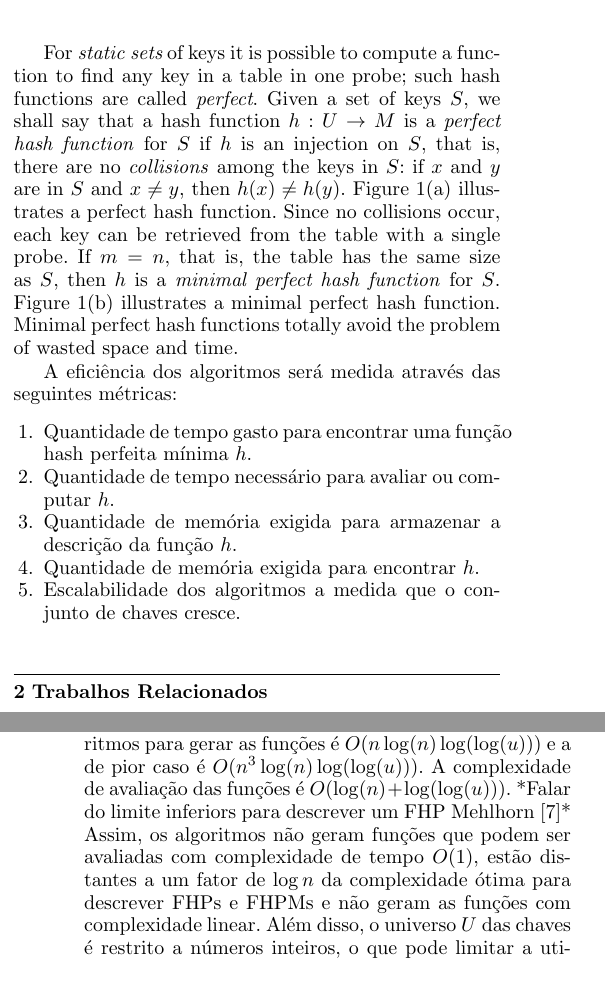
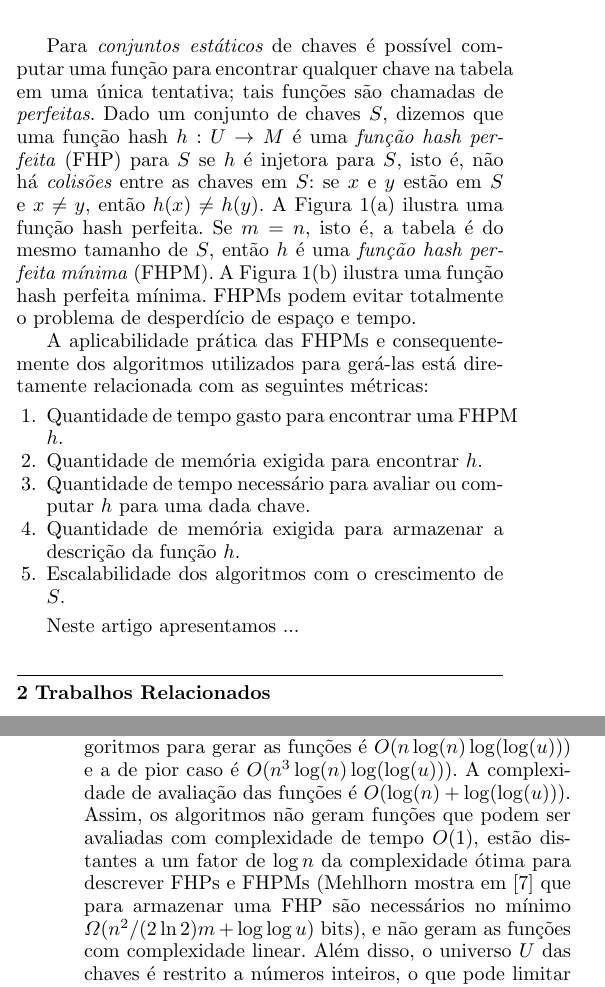
Before and after one commit to bonitao/cmph, a LaTeX paper (vldb/pt/vldb.tex, which reads vldb/pt/introduction.tex, vldb/pt/relatedwork.tex): two parts of the columns of pages 1 and 2 of 2, joined at a grey line, cut at the place of the change. Compiled offline with pdfLaTeX.

Commit message:
*** empty log message ***

```diff
--- a/vldb/pt/introduction.tex
+++ b/vldb/pt/introduction.tex
@@ -18,23 +18,19 @@ a localiza\c{c}\~oes inutilizadas na tabela e tempo para resolver colis\~oes qua
 chaves s\~ao mapeadas para a mesma localiza\c{c}\~ao na tabela.
 
 
-For {\em static sets} of keys it is possible to compute a function
-to find any key in a table in one probe; such hash functions are called
-\textit{perfect}.
-Given a set of keys~$S$, we shall say that a hash function~$h:U\to M$ is a
-\textit{perfect hash function} for~$S$ if~$h$ is an injection on~$S$,
-that is, there are no \textit{collisions} among the keys in~$S$: if~$x$
-and~$y$ are in~$S$ and~$x\neq y$, then~$h(x)\neq h(y)$.
-Figure~\ref{fig:minimalperfecthash-ph-mph}(a) illustrates a perfect hash
-function.
-Since no collisions occur, each key can be retrieved from the table
-with a single probe.
-If~$m=n$, that is, the table has the same size as~$S$,
-then~$h$ is a \textit{minimal perfect hash function} for~$S$.
-Figure~\ref{fig:minimalperfecthash-ph-mph}(b) illustrates
-a~minimal perfect hash function.
-Minimal perfect hash functions totally avoid the problem of wasted
-space and time.
+Para {\em conjuntos est\'aticos} de chaves \'e poss\'{\i}vel computar uma fun\c{c}\~ao
+para encontrar qualquer chave na tabela em uma \'unica tentativa; tais fun\c{c}\~oes
+s\~ao chamadas de \textit{perfeitas}.
+Dado um conjunto de chaves $S$, dizemos que uma fun\c{c}\~ao hash $h:U\to M$ \'e uma
+\textit{fun\c{c}\~ao hash perfeita} (FHP) para $S$ se $h$ \'e injetora para $S$,
+isto \'e, n\~ao h\'a {\em colis\~oes} entre as chaves em $S$: se $x$
+e $y$ est\~ao em $S$ e $x\neq y$, ent\~ao $h(x)\neq h(y)$.
+A Figura~\ref{fig:minimalperfecthash-ph-mph}(a) ilustra uma fun\c{c}\~ao hash perfeita.
+Se $m=n$, isto \'e, a tabela \'e do mesmo tamanho de $S$,
+ent\~ao $h$ \'e uma \textit{fun\c{c}\~ao hash perfeita m\'{\i}nima} (FHPM).
+A Figura~\ref{fig:minimalperfecthash-ph-mph}(b) ilustra uma
+fun\c{c}\~ao hash perfeita m\'{\i}nima.
+FHPMs podem evitar totalmente o problema de desperd\'{\i}cio de espa\c{c}o e tempo.
 
 % For two-column wide figures use
 \begin{figure}
@@ -47,11 +43,13 @@ space and time.
 \label{fig:minimalperfecthash-ph-mph}
 \end{figure}
 
-A efici\^encia dos algoritmos ser\'a medida atrav\'es das seguintes m\'etricas:
+A aplicabilidade pr\'atica das FHPMs e consequentemente dos algoritmos utilizados para ger\'a-las est\'a diretamente relacionada com as seguintes m\'etricas:
 \begin{enumerate}
-\item Quantidade de tempo gasto para encontrar uma fun\c{c}\~ao hash perfeita m\'{\i}nima $h$.
-\item Quantidade de tempo necess\'ario para avaliar ou computar $h$.
+\item Quantidade de tempo gasto para encontrar uma FHPM $h$.
+\item Quantidade de mem\'oria exigida para encontrar $h$.
+\item Quantidade de tempo necess\'ario para avaliar ou computar $h$ para uma dada chave.
 \item Quantidade de mem\'oria exigida para armazenar a descri\c{c}\~ao da fun\c{c}\~ao $h$.
-\item Quantidade de mem\'oria exigida para encontrar $h$.
-\item Escalabilidade dos algoritmos a medida que o conjunto de chaves cresce.
+\item Escalabilidade dos algoritmos com o crescimento de $S$.
 \end{enumerate}
+
+Neste artigo apresentamos ...
--- a/vldb/pt/relatedwork.tex
+++ b/vldb/pt/relatedwork.tex
@@ -23,10 +23,12 @@ As fun\c{c}\~oes geradas necessitam de $O(n \log(n) + \log(\log(u)))$ bits para
 A complexidade de caso m\'edio dos algoritmos para gerar as fun\c{c}\~oes \'e
 $O(n\log(n) \log( \log (u)))$ e a de pior caso \'e $O(n^3\log(n) \log(\log(u)))$.
 A complexidade de avalia\c{c}\~ao das fun\c{c}\~oes \'e $O(\log(n) + \log(\log(u)))$.
-*Falar do limite inferiors para descrever um FHP Mehlhorn~\cite{m84}*
 Assim, os algoritmos n\~ao geram fun\c{c}\~oes que podem ser avaliadas com complexidade
 de tempo $O(1)$, est\~ao distantes a um fator de $\log n$ da complexidade \'otima para descrever
-FHPs e FHPMs e n\~ao geram as fun\c{c}\~oes com complexidade linear.
+FHPs e FHPMs (Mehlhorn mostra em~\cite{m84}
+que para armazenar uma FHP s\~ao necess\'arios no m\'{\i}nimo
+$\Omega(n^2/(2\ln 2) m + \log\log u)$ bits), e n\~ao geram as
+fun\c{c}\~oes com complexidade linear.
 Al\'em disso, o universo $U$ das chaves \'e restrito a n\'umeros inteiros, o que pode
 limitar a utiliza\c{c}\~ao na pr\'atica.
 
```
